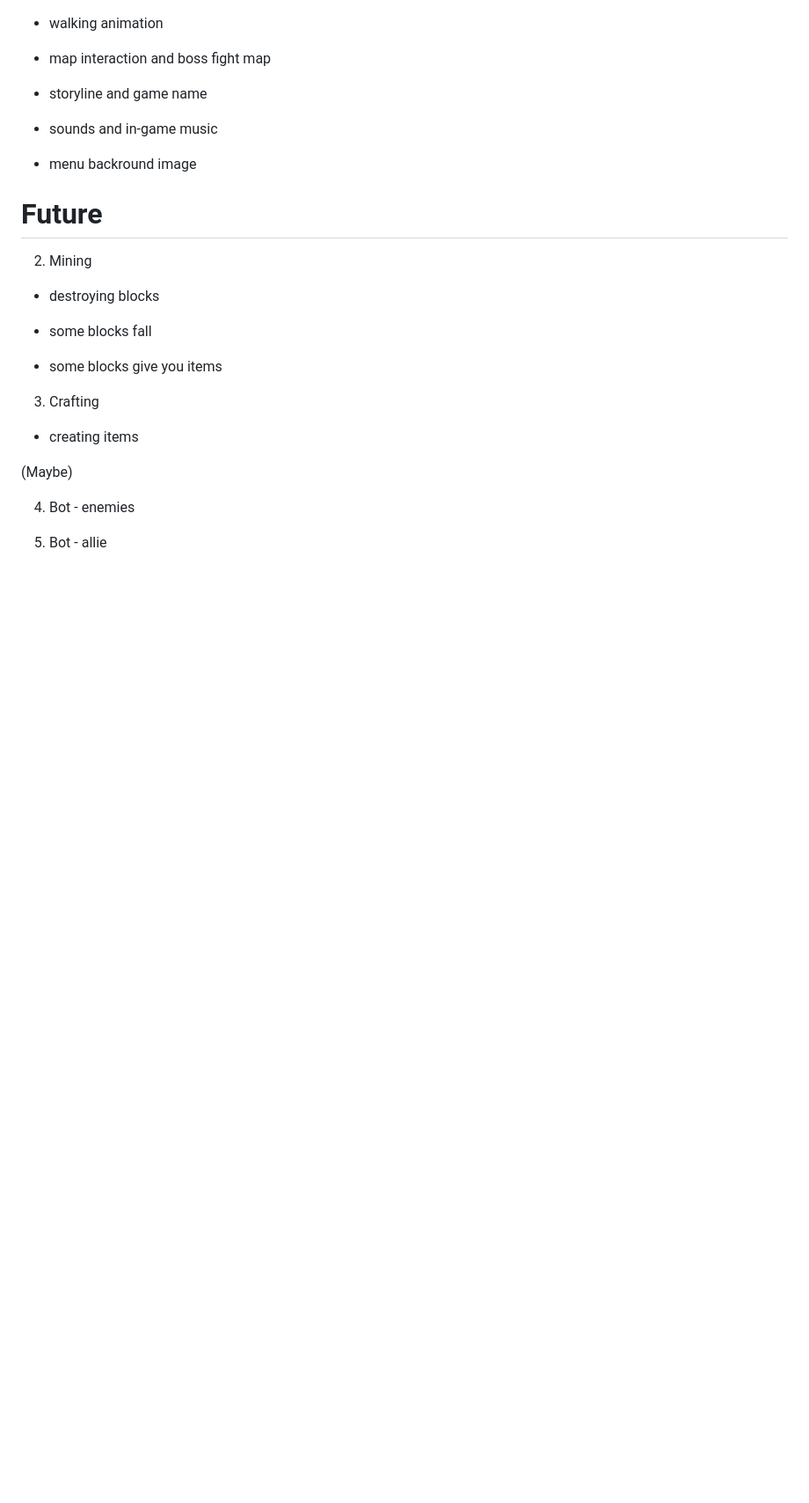
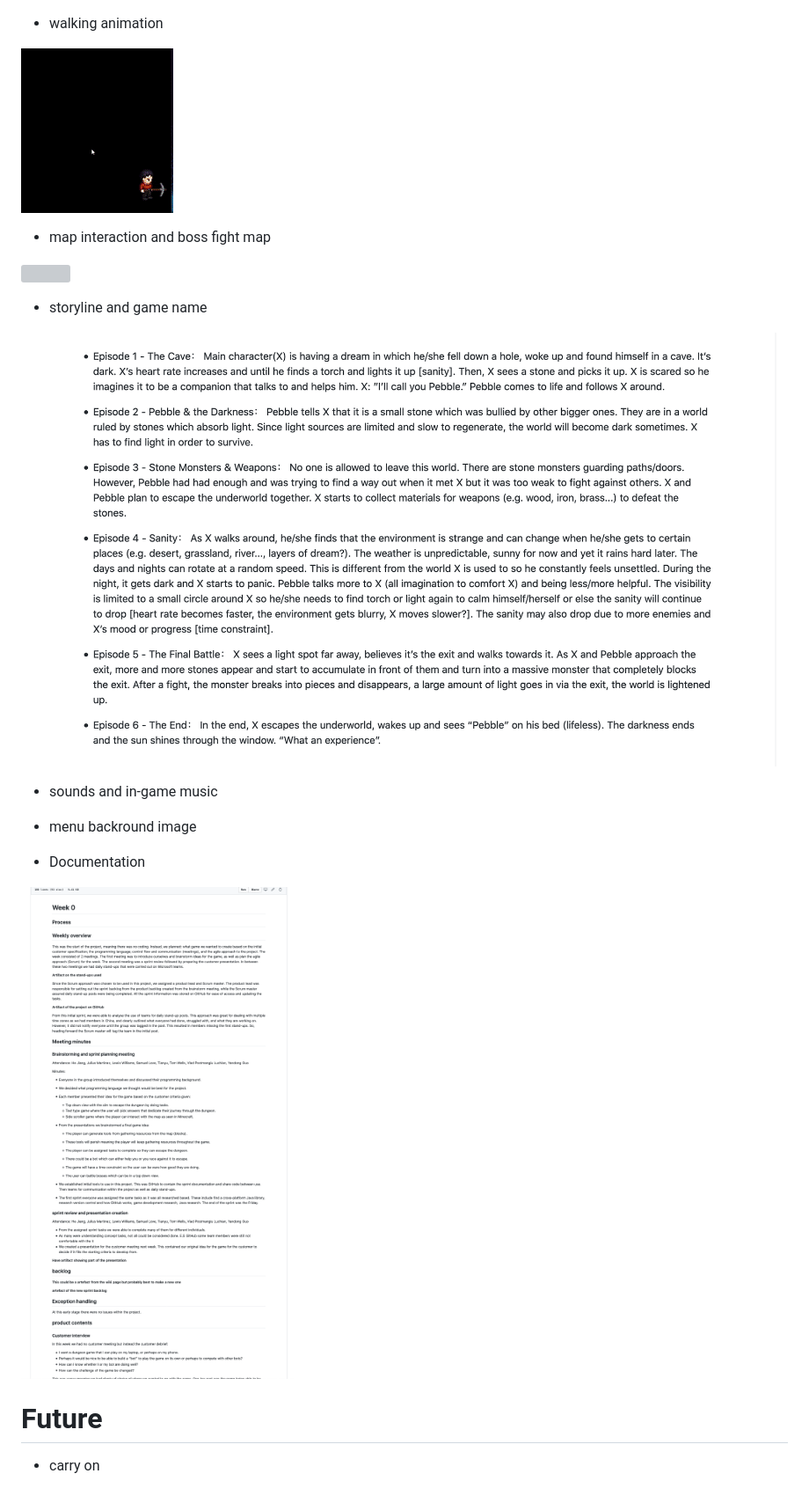
Before and after one commit to tdw33/Dungeon-Java-Game, a Markdown page: doc/week4-presentation/presentation.md, the part around the change printed below. Shown: that part at 88% size. Rendered like a GitHub page; pictures changed too: doc/week4-presentation/gifs/docu.png (added), doc/week4-presentation/gifs/story.png (added); blank space fills up the shorter version; grey boxes are pictures that could not be loaded.

Commit message:
update: presentation

```diff
--- a/doc/week4-presentation/presentation.md
+++ b/doc/week4-presentation/presentation.md
@@ -16,5 +24,8 @@
 
 - walking animation
 
+ ![ ](../week4-presentation/gifs/walking.gif)
+
+
 - map interaction and boss fight map
 
@@ -21,28 +37,18 @@
 - storyline and game name
+
+
+![ ](../week4-presentation/gifs/story.png)
+
 
 - sounds and in-game music
 
 - menu backround image
 
+- Documentation
 
+
+![ ](../week4-presentation/gifs/docu.png)
 
 # Future
 
-
-2) Mining
-
-- destroying blocks
-
-- some blocks fall
-
-- some blocks give you items
-
-3) Crafting
-
-- creating items
-
-(Maybe)
-
-4) Bot - enemies
-
-5) Bot - allie
+- carry on
```
Also changed, not shown: other parts of doc/week4-presentation/presentation.md (+14 -1 lines), doc/week4-presentation/gifs/board.png (added), 1 other file.
